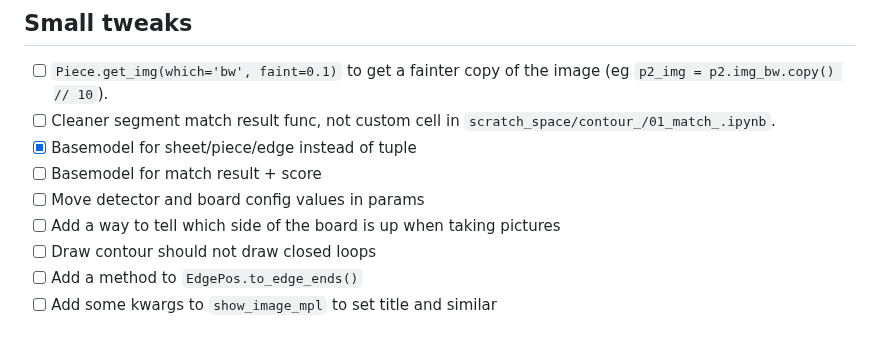
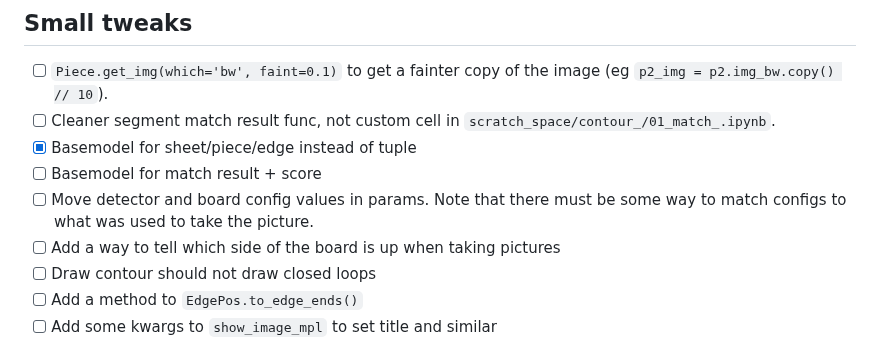
Before and after one commit to Pitrified/snap_fit, a Markdown page: roadmap.md, the part around the change. Rendered like a GitHub page.

Commit message:
Update roadmap to clarify configuration matching for detector and board parameters

```diff
--- a/roadmap.md
+++ b/roadmap.md
@@ -84,7 +84,7 @@ Might be in graph form is pieces are just squares
     not custom cell in `scratch_space/contour_/01_match_.ipynb`.
 - [x] Basemodel for sheet/piece/edge instead of tuple
 - [ ] Basemodel for match result + score
-- [ ] Move detector and board config values in params
+- [ ] Move detector and board config values in params. Note that there must be some way to match configs to what was used to take the picture.
 - [ ] Add a way to tell which side of the board is up when taking pictures
 - [ ] Draw contour should not draw closed loops
 - [ ] Add a method to `EdgePos.to_edge_ends()`
```
